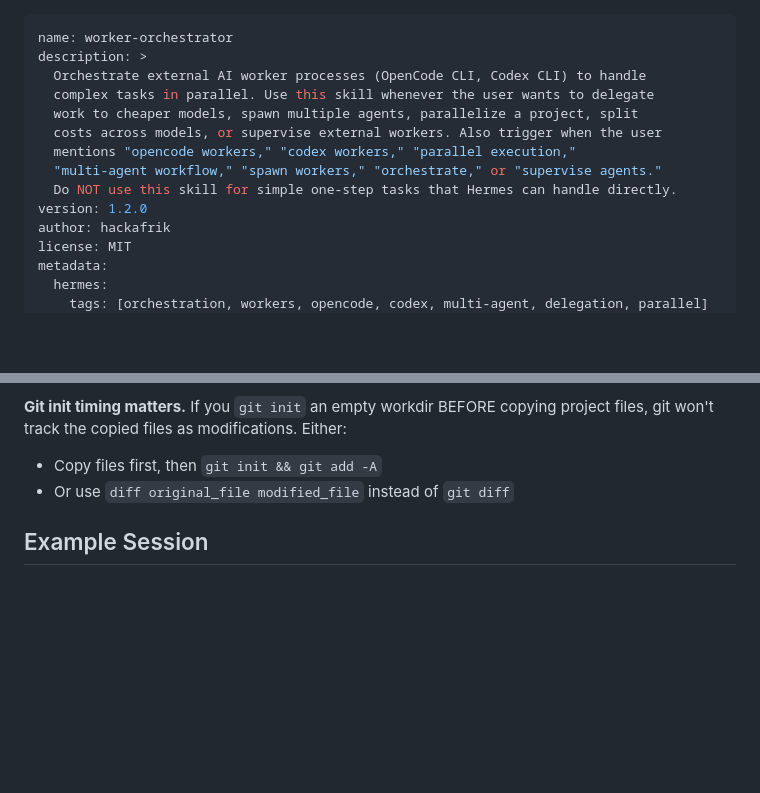
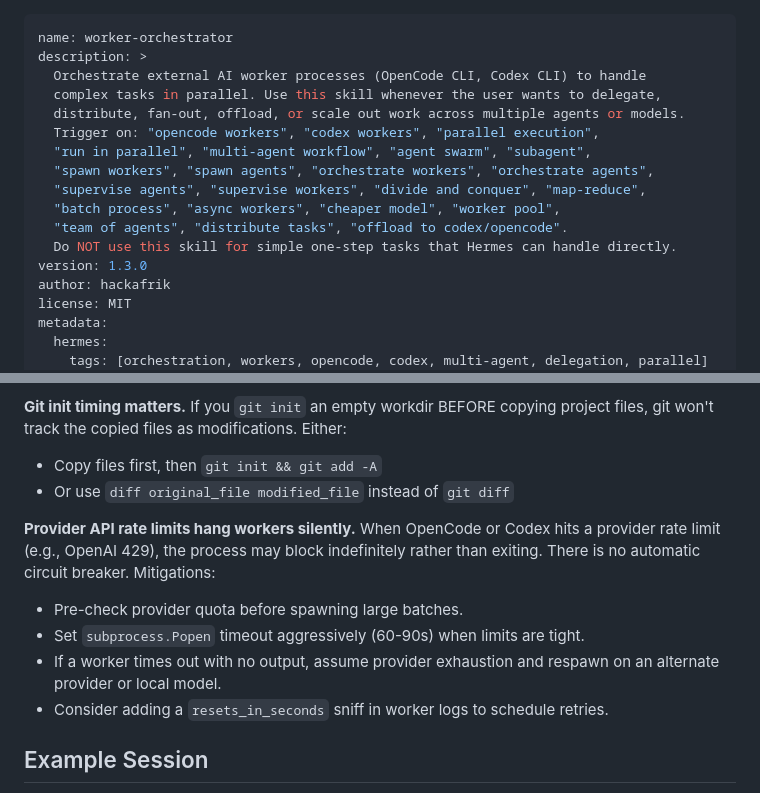
Before and after one commit to hackafrik/worker-orchestrator, a Markdown page: SKILL.md, 2 parts joined by grey strips. Rendered like a GitHub page; blank space fills up the shorter version.

Commit message:
bump v1.3.0: expanded triggers, E2E eval, circuit-breaker docs

```diff
--- a/SKILL.md
+++ b/SKILL.md
@@ -2,13 +2,16 @@
 name: worker-orchestrator
 description: >
   Orchestrate external AI worker processes (OpenCode CLI, Codex CLI) to handle
-  complex tasks in parallel. Use this skill whenever the user wants to delegate
-  work to cheaper models, spawn multiple agents, parallelize a project, split
-  costs across models, or supervise external workers. Also trigger when the user
-  mentions "opencode workers," "codex workers," "parallel execution,"
-  "multi-agent workflow," "spawn workers," "orchestrate," or "supervise agents."
+  complex tasks in parallel. Use this skill whenever the user wants to delegate,
+  distribute, fan-out, offload, or scale out work across multiple agents or models.
+  Trigger on: "opencode workers", "codex workers", "parallel execution",
+  "run in parallel", "multi-agent workflow", "agent swarm", "subagent",
+  "spawn workers", "spawn agents", "orchestrate workers", "orchestrate agents",
+  "supervise agents", "supervise workers", "divide and conquer", "map-reduce",
+  "batch process", "async workers", "cheaper model", "worker pool",
+  "team of agents", "distribute tasks", "offload to codex/opencode".
   Do NOT use this skill for simple one-step tasks that Hermes can handle directly.
-version: 1.2.0
+version: 1.3.0
 author: hackafrik
 license: MIT
 metadata:
@@ -380,6 +383,13 @@ If you `git init` an empty workdir BEFORE copying project files, git won't track
 - Copy files first, then `git init && git add -A`
 - Or use `diff original_file modified_file` instead of `git diff`
 
+**Provider API rate limits hang workers silently.**
+When OpenCode or Codex hits a provider rate limit (e.g., OpenAI 429), the process may block indefinitely rather than exiting. There is no automatic circuit breaker. Mitigations:
+- Pre-check provider quota before spawning large batches.
+- Set `subprocess.Popen` timeout aggressively (60-90s) when limits are tight.
+- If a worker times out with no output, assume provider exhaustion and respawn on an alternate provider or local model.
+- Consider adding a `resets_in_seconds` sniff in worker logs to schedule retries.
+
 ## Example Session
 
 **User:** "I need a Python CLI tool that converts CSV to JSON. Have workers build the core converter, the CLI interface, and the tests. Then combine everything."
```
Also changed, not shown: CHANGELOG.md (added, +17 -0 lines), eval/e2e-2026-04-21.md (added, +44 -0 lines).
